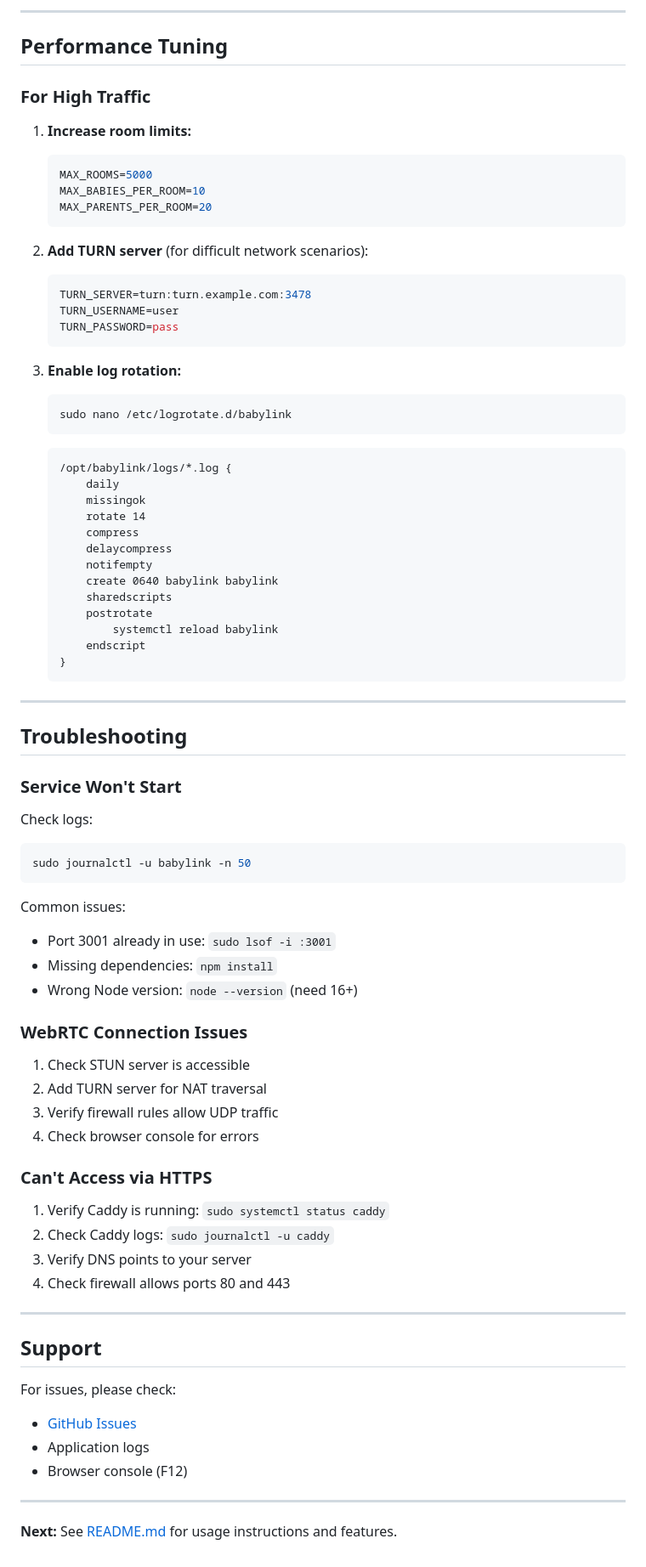
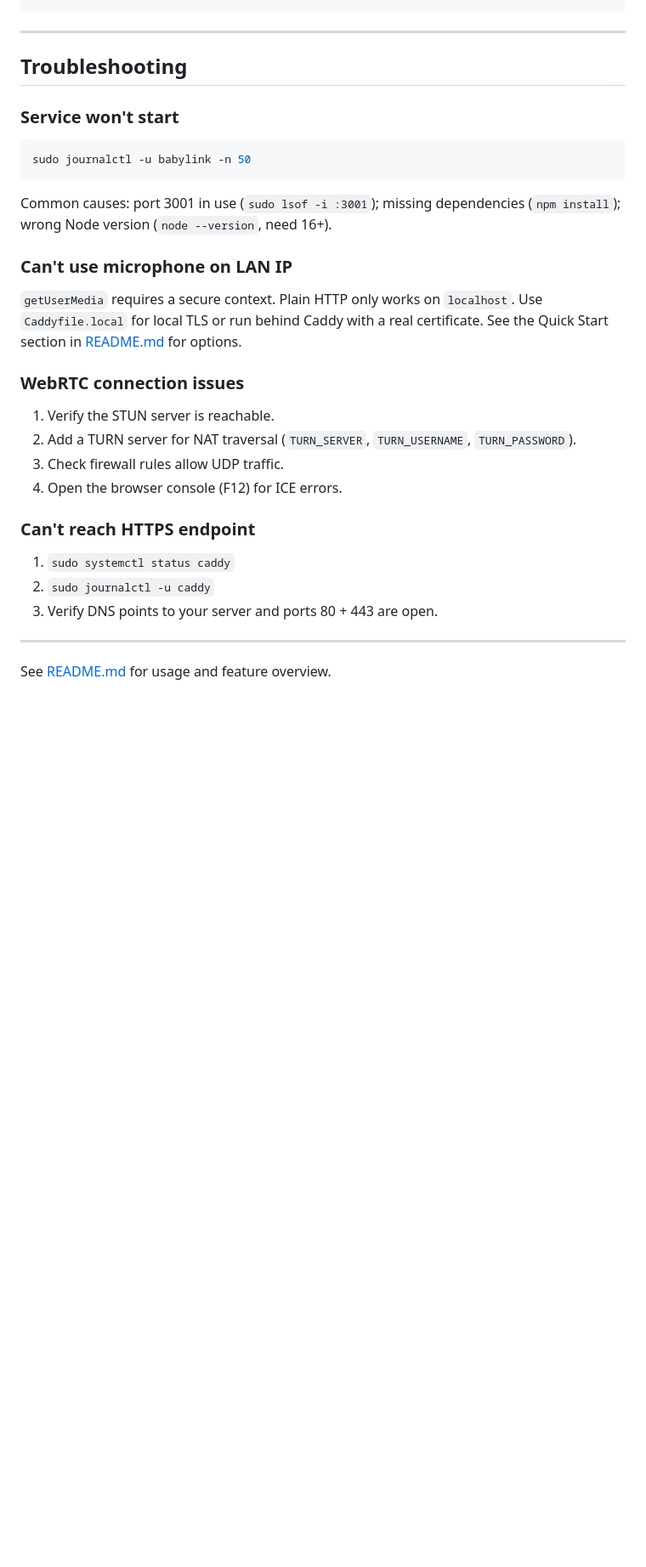
Before and after one commit to mkampl/babylink, a Markdown page: DEPLOYMENT.md, the part around one of its changes. Shown at 85% size. GitHub-like rendering; blank space fills up the shorter version.

````diff
--- a/DEPLOYMENT.md
+++ b/DEPLOYMENT.md
@@ -346,82 +304,39 @@ docker-compose up -d
----
-
-## Performance Tuning
-
-### For High Traffic
-
-1. **Increase room limits:**
-   ```env
-   MAX_ROOMS=5000
-   MAX_BABIES_PER_ROOM=10
-   MAX_PARENTS_PER_ROOM=20
-   ```
-
-2. **Add TURN server** (for difficult network scenarios):
-   ```env
-   TURN_SERVER=turn:turn.example.com:3478
-   TURN_USERNAME=user
-   TURN_PASSWORD=pass
-   ```
-
-3. **Enable log rotation:**
-   ```bash
-   sudo nano /etc/logrotate.d/babylink
-   ```
-   ```
-   /opt/babylink/logs/*.log {
-       daily
-       missingok
-       rotate 14
-       compress
-       delaycompress
-       notifempty
-       create 0640 babylink babylink
-       sharedscripts
-       postrotate
-           systemctl reload babylink
-       endscript
-   }
-   ```
 
 ---
 
 ## Troubleshooting
 
-### Service Won't Start
+### Service won't start
 
-Check logs:
 ```bash
 sudo journalctl -u babylink -n 50
 ```
 
-Common issues:
-- Port 3001 already in use: `sudo lsof -i :3001`
-- Missing dependencies: `npm install`
-- Wrong Node version: `node --version` (need 16+)
+Common causes: port 3001 in use (`sudo lsof -i :3001`); missing
+dependencies (`npm install`); wrong Node version (`node --version`,
+need 16+).
 
-### WebRTC Connection Issues
+### Can't use microphone on LAN IP
 
-1. Check STUN server is accessible
-2. Add TURN server for NAT traversal
-3. Verify firewall rules allow UDP traffic
-4. Check browser console for errors
+`getUserMedia` requires a secure context. Plain HTTP only works on
+`localhost`. Use `Caddyfile.local` for local TLS or run behind Caddy
+with a real certificate. See the Quick Start section in
+[README.md](README.md) for options.
 
-### Can't Access via HTTPS
+### WebRTC connection issues
 
-1. Verify Caddy is running: `sudo systemctl status caddy`
-2. Check Caddy logs: `sudo journalctl -u caddy`
-3. Verify DNS points to your server
-4. Check firewall allows ports 80 and 443
+1. Verify the STUN server is reachable.
+2. Add a TURN server for NAT traversal (`TURN_SERVER`, `TURN_USERNAME`,
+   `TURN_PASSWORD`).
+3. Check firewall rules allow UDP traffic.
+4. Open the browser console (F12) for ICE errors.
+
+### Can't reach HTTPS endpoint
+
+1. `sudo systemctl status caddy`
+2. `sudo journalctl -u caddy`
+3. Verify DNS points to your server and ports 80 + 443 are open.
 
 ---
 
-## Support
-
-For issues, please check:
-- [GitHub Issues](your-repo-url/issues)
-- Application logs
-- Browser console (F12)
-
----
-
-**Next:** See [README.md](README.md) for usage instructions and features.
+See [README.md](README.md) for usage and feature overview.
````
Also changed, not shown: other parts of DEPLOYMENT.md (+109 -151 lines).
